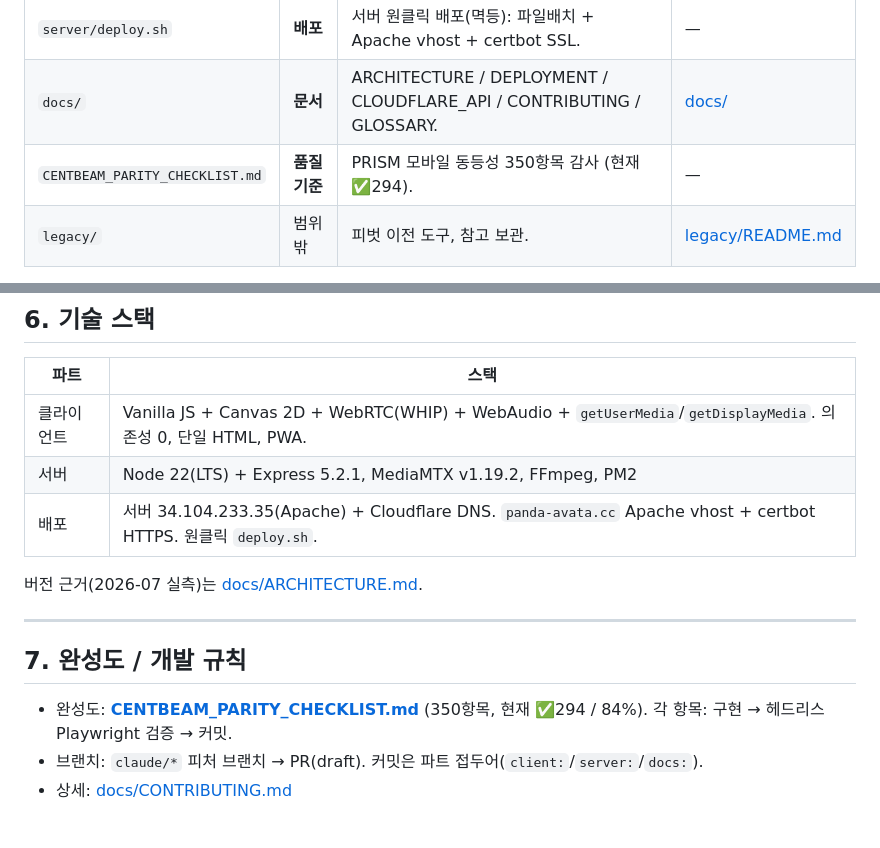
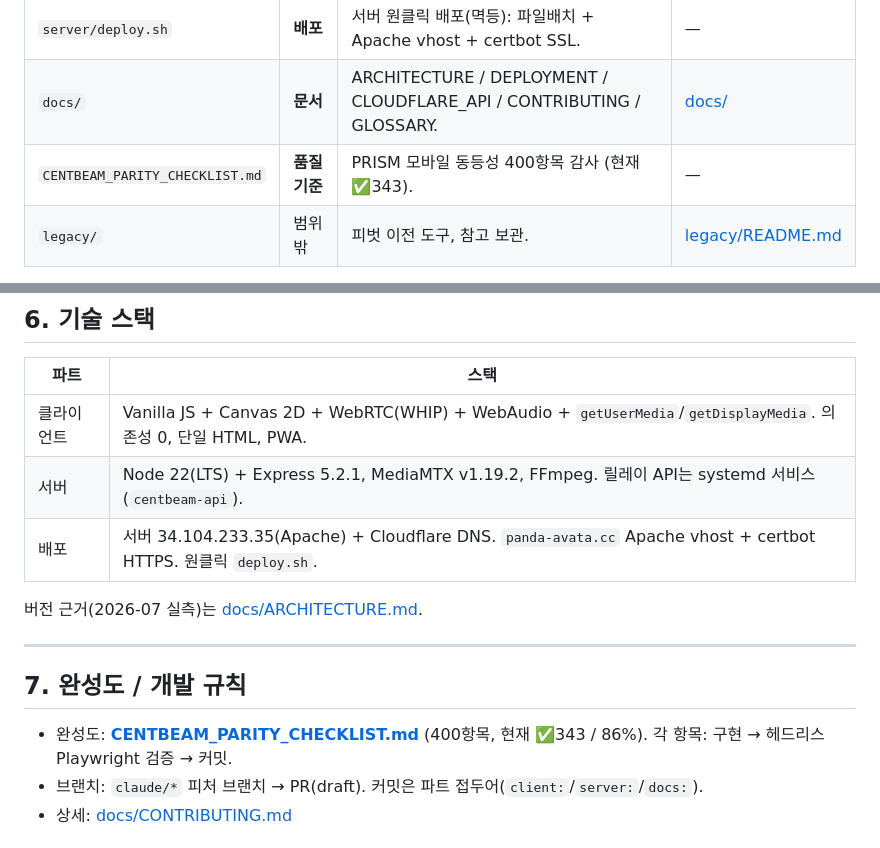
Before and after one commit to videowatchshow-ship-it/make, a Markdown page: README.md, 2 parts joined by grey strips. Rendered like a GitHub page.

```diff
--- a/README.md
+++ b/README.md
@@ -44,7 +44,7 @@ PRISM/OBS의 씬 합성 경험을 **브라우저(PWA)** 로 구현했다. 설치
 | `server/` | **릴레이** | MediaMTX + `fanout.sh` + Express API. RTMP/WHIP 수신 → 다중 대상 fan-out. | [server/README.md](server/README.md) |
 | `server/deploy.sh` | **배포** | 서버 원클릭 배포(멱등): 파일배치 + Apache vhost + certbot SSL. | — |
 | `docs/` | **문서** | ARCHITECTURE / DEPLOYMENT / CLOUDFLARE_API / CONTRIBUTING / GLOSSARY. | [docs/](docs/) |
-| `CENTBEAM_PARITY_CHECKLIST.md` | **품질 기준** | PRISM 모바일 동등성 350항목 감사 (현재 ✅294). | — |
+| `CENTBEAM_PARITY_CHECKLIST.md` | **품질 기준** | PRISM 모바일 동등성 400항목 감사 (현재 ✅343). | — |
 | `legacy/` | 범위 밖 | 피벗 이전 도구, 참고 보관. | [legacy/README.md](legacy/README.md) |
 
 > **설계 원칙**: 클라이언트와 서버는 **프로토콜(WHIP/RTMP)로만** 결합. 서버는 어떤 클라이언트(센트빔/OBS/PRISM)든 스트림키만 맞으면 받는다.
@@ -124,7 +124,7 @@ gcloud compute ssh my-site-1 --zone=asia-northeast1-a --command \
 | 파트 | 스택 |
 |--|--|
 | 클라이언트 | Vanilla JS + Canvas 2D + WebRTC(WHIP) + WebAudio + `getUserMedia`/`getDisplayMedia`. 의존성 0, 단일 HTML, PWA. |
-| 서버 | Node 22(LTS) + Express 5.2.1, MediaMTX v1.19.2, FFmpeg, PM2 |
+| 서버 | Node 22(LTS) + Express 5.2.1, MediaMTX v1.19.2, FFmpeg. 릴레이 API는 systemd 서비스(`centbeam-api`). |
 | 배포 | 서버 34.104.233.35(Apache) + Cloudflare DNS. `panda-avata.cc` Apache vhost + certbot HTTPS. 원클릭 `deploy.sh`. |
 
 버전 근거(2026-07 실측)는 [docs/ARCHITECTURE.md](docs/ARCHITECTURE.md).
@@ -133,7 +133,7 @@ gcloud compute ssh my-site-1 --zone=asia-northeast1-a --command \
 
 ## 7. 완성도 / 개발 규칙
 
-- 완성도: **[CENTBEAM_PARITY_CHECKLIST.md](CENTBEAM_PARITY_CHECKLIST.md)** (350항목, 현재 ✅294 / 84%). 각 항목: 구현 → 헤드리스 Playwright 검증 → 커밋.
+- 완성도: **[CENTBEAM_PARITY_CHECKLIST.md](CENTBEAM_PARITY_CHECKLIST.md)** (400항목, 현재 ✅343 / 86%). 각 항목: 구현 → 헤드리스 Playwright 검증 → 커밋.
 - 브랜치: `claude/*` 피처 브랜치 → PR(draft). 커밋은 파트 접두어(`client:`/`server:`/`docs:`).
 - 상세: [docs/CONTRIBUTING.md](docs/CONTRIBUTING.md)
 
```
Also changed, not shown: other parts of README.md (+1 -1 lines), CENTBEAM_PARITY_CHECKLIST.md (+85 -8 lines).
